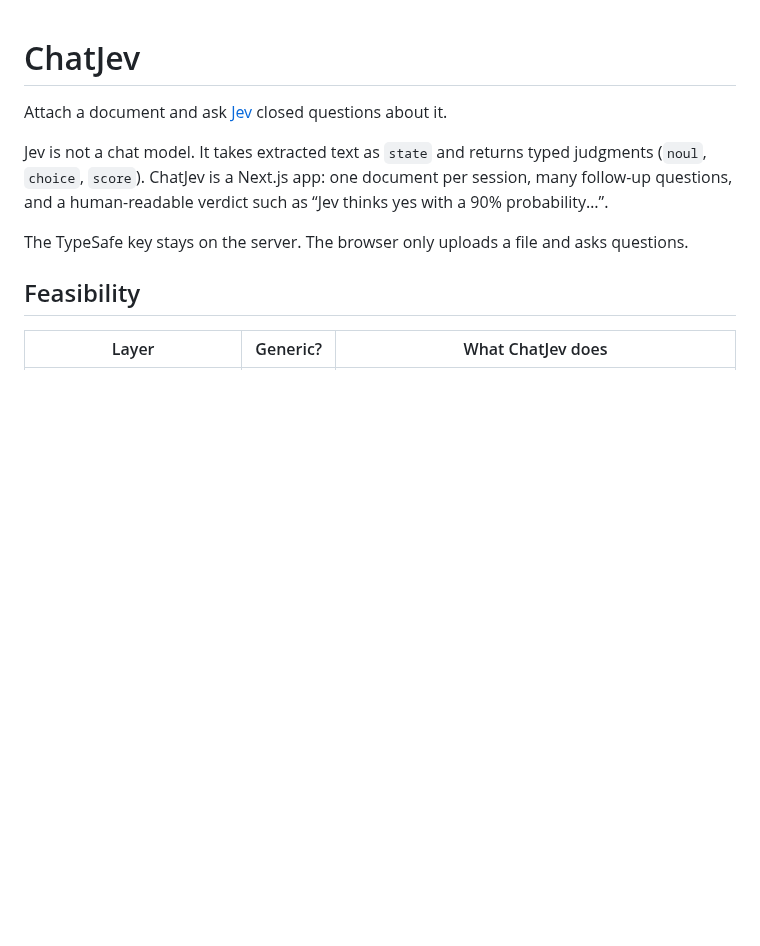
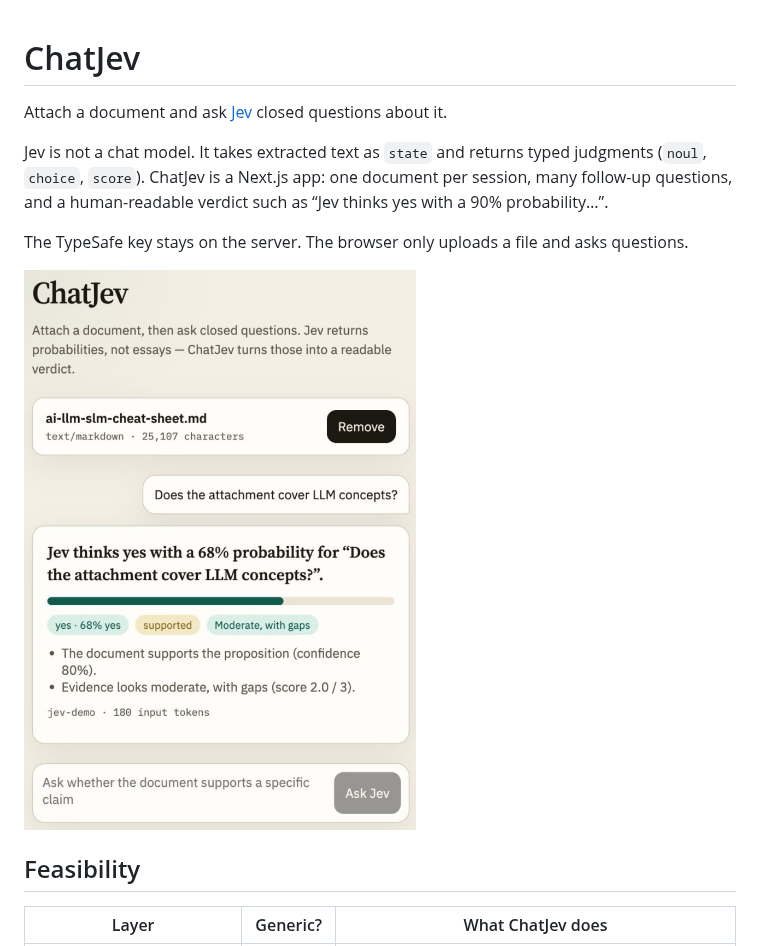
Before and after one commit to JamesANZ/ChatJev, a Markdown page: README.md, the part around the change. GitHub-like rendering; pictures changed too: docs/screenshot.jpg (added); blank space fills up the shorter version.

Commit message:
Add a product screenshot to the README.
Co-authored-by: Cursor <cursoragent@cursor.com>

```diff
--- a/README.md
+++ b/README.md
@@ -5,6 +5,8 @@ Attach a document and ask [Jev](https://learnjev.com/reference) closed questions
 Jev is not a chat model. It takes extracted text as `state` and returns typed judgments (`noul`, `choice`, `score`). ChatJev is a Next.js app: one document per session, many follow-up questions, and a human-readable verdict such as “Jev thinks yes with a 90% probability…”.
 
 The TypeSafe key stays on the server. The browser only uploads a file and asks questions.
+
+![ChatJev verdict after attaching a document and asking a closed question](docs/screenshot.jpg)
 
 ## Feasibility
 
```
